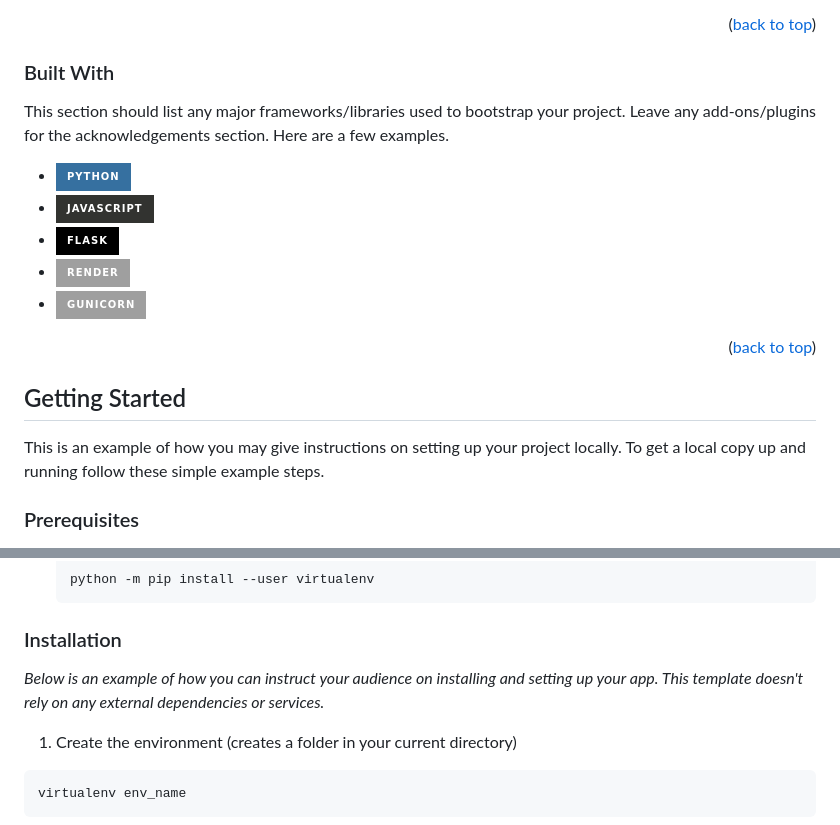
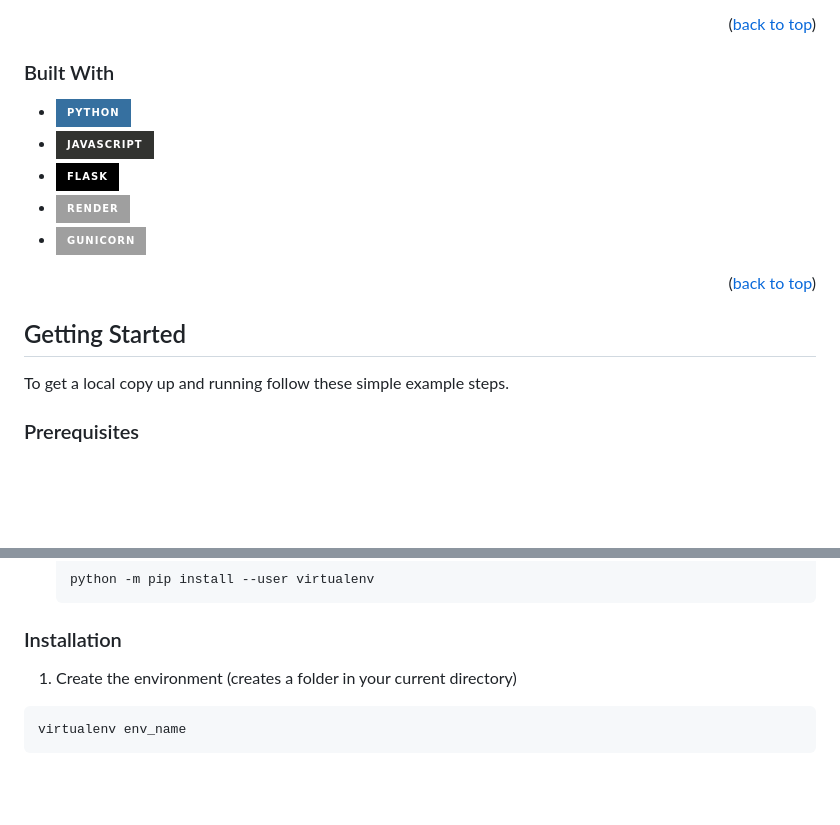
Before and after one commit to jfinley6/did-the-rockies-get-a-double-yesterday, a Markdown page: README.md, 2 parts joined by grey strips. Rendered like a GitHub page; badges without logos; blank space fills up the shorter version.

Commit message:
UPDATE: updated README text

````diff
--- a/README.md
+++ b/README.md
@@ -89,8 +89,6 @@ capabilites as well as Flask since I'm always interested in trying new framework
 
 ### Built With
 
-This section should list any major frameworks/libraries used to bootstrap your project. Leave any add-ons/plugins for the acknowledgements section. Here are a few examples.
-
 * [![Python][Python]][Python-url]
 * [![JavaScript][JavaScript]][JavaScript-url]
 * [![Flask][Flask]][Flask-url]
@@ -104,7 +102,6 @@ This section should list any major frameworks/libraries used to bootstrap your p
 <!-- GETTING STARTED -->
 ## Getting Started
 
-This is an example of how you may give instructions on setting up your project locally.
 To get a local copy up and running follow these simple example steps.
 
 ### Prerequisites
@@ -121,7 +118,6 @@ To get a local copy up and running follow these simple example steps.
 
 ### Installation
 
-_Below is an example of how you can instruct your audience on installing and setting up your app. This template doesn't rely on any external dependencies or services._
 
 1. Create the environment (creates a folder in your current directory)
 ```sh
````
